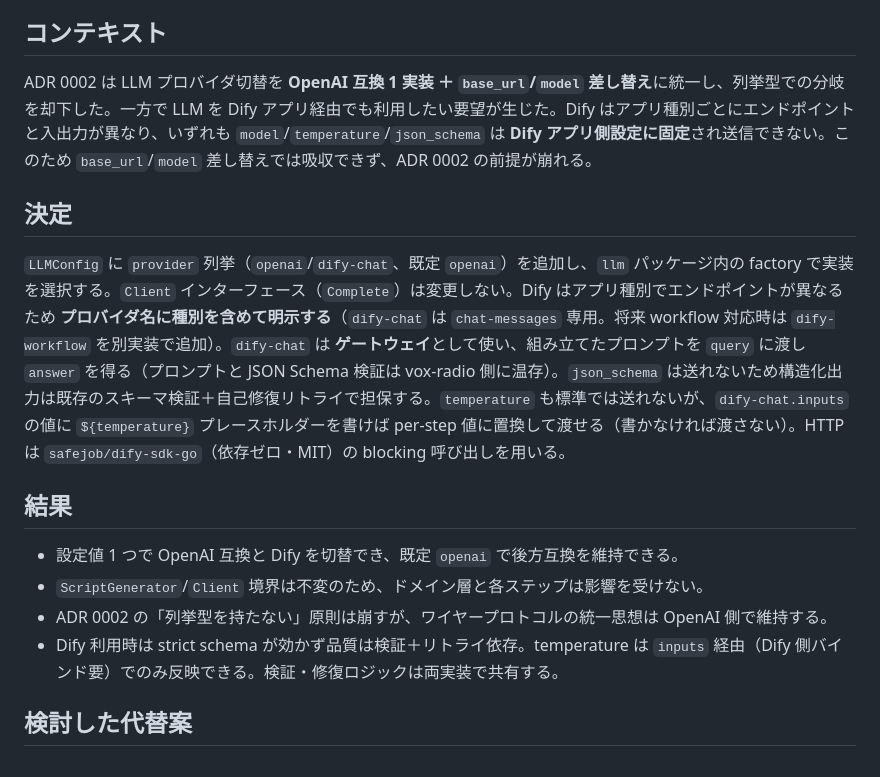
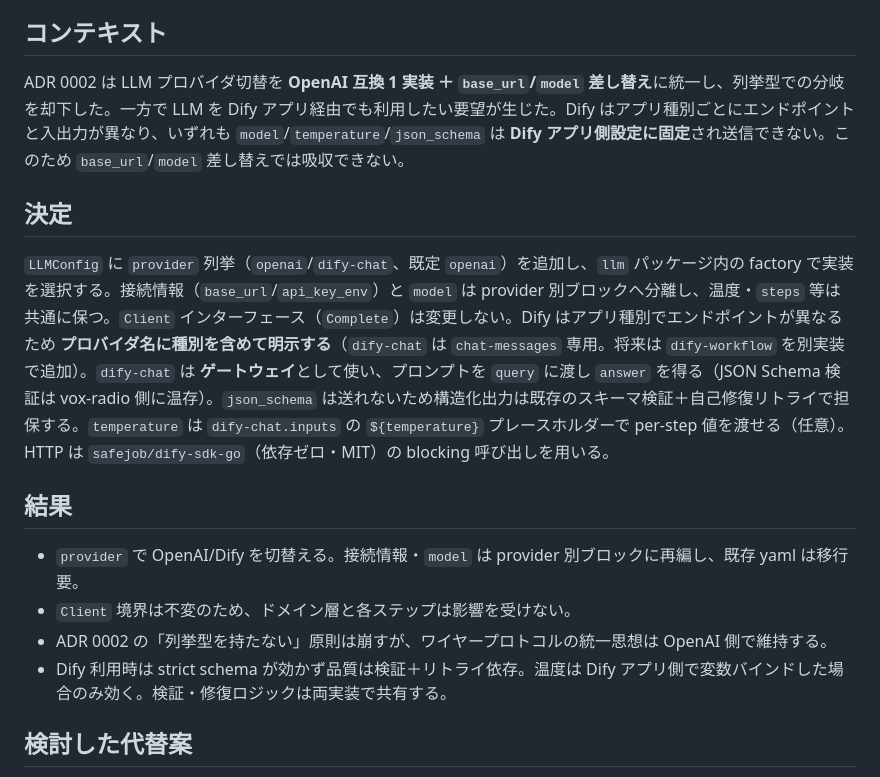
Before and after one commit to canpok1/vox-radio, a Markdown page: docs/adr/0022-dify-api-llm-provider.md, the part around the change. Drawn GitHub-style.

Commit message:
docs(adr): split connection info and model into provider blocks
接続情報(base_url/api_key_env)とmodelをopenai/dify-chatブロックへ
分離し、温度・stepsは共通直下に残す設定再編を追記（破壊的変更）。

https://claude.ai/code/session_011EzV2xMs9ncUjasnjmjRnS

```diff
--- a/docs/adr/0022-dify-api-llm-provider.md
+++ b/docs/adr/0022-dify-api-llm-provider.md
@@ -5,18 +5,18 @@
 
 ## コンテキスト
 
-ADR 0002 は LLM プロバイダ切替を **OpenAI 互換 1 実装 ＋ `base_url`/`model` 差し替え**に統一し、列挙型での分岐を却下した。一方で LLM を Dify アプリ経由でも利用したい要望が生じた。Dify はアプリ種別ごとにエンドポイントと入出力が異なり、いずれも `model`/`temperature`/`json_schema` は **Dify アプリ側設定に固定**され送信できない。このため `base_url`/`model` 差し替えでは吸収できず、ADR 0002 の前提が崩れる。
+ADR 0002 は LLM プロバイダ切替を **OpenAI 互換 1 実装 ＋ `base_url`/`model` 差し替え**に統一し、列挙型での分岐を却下した。一方で LLM を Dify アプリ経由でも利用したい要望が生じた。Dify はアプリ種別ごとにエンドポイントと入出力が異なり、いずれも `model`/`temperature`/`json_schema` は **Dify アプリ側設定に固定**され送信できない。このため `base_url`/`model` 差し替えでは吸収できない。
 
 ## 決定
 
-`LLMConfig` に `provider` 列挙（`openai`/`dify-chat`、既定 `openai`）を追加し、`llm` パッケージ内の factory で実装を選択する。`Client` インターフェース（`Complete`）は変更しない。Dify はアプリ種別でエンドポイントが異なるため **プロバイダ名に種別を含めて明示する**（`dify-chat` は `chat-messages` 専用。将来 workflow 対応時は `dify-workflow` を別実装で追加）。`dify-chat` は **ゲートウェイ**として使い、組み立てたプロンプトを `query` に渡し `answer` を得る（プロンプトと JSON Schema 検証は vox-radio 側に温存）。`json_schema` は送れないため構造化出力は既存のスキーマ検証＋自己修復リトライで担保する。`temperature` も標準では送れないが、`dify-chat.inputs` の値に `${temperature}` プレースホルダーを書けば per-step 値に置換して渡せる（書かなければ渡さない）。HTTP は `safejob/dify-sdk-go`（依存ゼロ・MIT）の blocking 呼び出しを用いる。
+`LLMConfig` に `provider` 列挙（`openai`/`dify-chat`、既定 `openai`）を追加し、`llm` パッケージ内の factory で実装を選択する。接続情報（`base_url`/`api_key_env`）と `model` は provider 別ブロックへ分離し、温度・`steps` 等は共通に保つ。`Client` インターフェース（`Complete`）は変更しない。Dify はアプリ種別でエンドポイントが異なるため **プロバイダ名に種別を含めて明示する**（`dify-chat` は `chat-messages` 専用。将来は `dify-workflow` を別実装で追加）。`dify-chat` は **ゲートウェイ**として使い、プロンプトを `query` に渡し `answer` を得る（JSON Schema 検証は vox-radio 側に温存）。`json_schema` は送れないため構造化出力は既存のスキーマ検証＋自己修復リトライで担保する。`temperature` は `dify-chat.inputs` の `${temperature}` プレースホルダーで per-step 値を渡せる（任意）。HTTP は `safejob/dify-sdk-go`（依存ゼロ・MIT）の blocking 呼び出しを用いる。
 
 ## 結果
 
-- 設定値 1 つで OpenAI 互換と Dify を切替でき、既定 `openai` で後方互換を維持できる。
-- `ScriptGenerator`/`Client` 境界は不変のため、ドメイン層と各ステップは影響を受けない。
+- `provider` で OpenAI/Dify を切替える。接続情報・`model` は provider 別ブロックに再編し、既存 yaml は移行要。
+- `Client` 境界は不変のため、ドメイン層と各ステップは影響を受けない。
 - ADR 0002 の「列挙型を持たない」原則は崩すが、ワイヤープロトコルの統一思想は OpenAI 側で維持する。
-- Dify 利用時は strict schema が効かず品質は検証＋リトライ依存。temperature は `inputs` 経由（Dify 側バインド要）でのみ反映できる。検証・修復ロジックは両実装で共有する。
+- Dify 利用時は strict schema が効かず品質は検証＋リトライ依存。温度は Dify アプリ側で変数バインドした場合のみ効く。検証・修復ロジックは両実装で共有する。
 
 ## 検討した代替案
 
```
